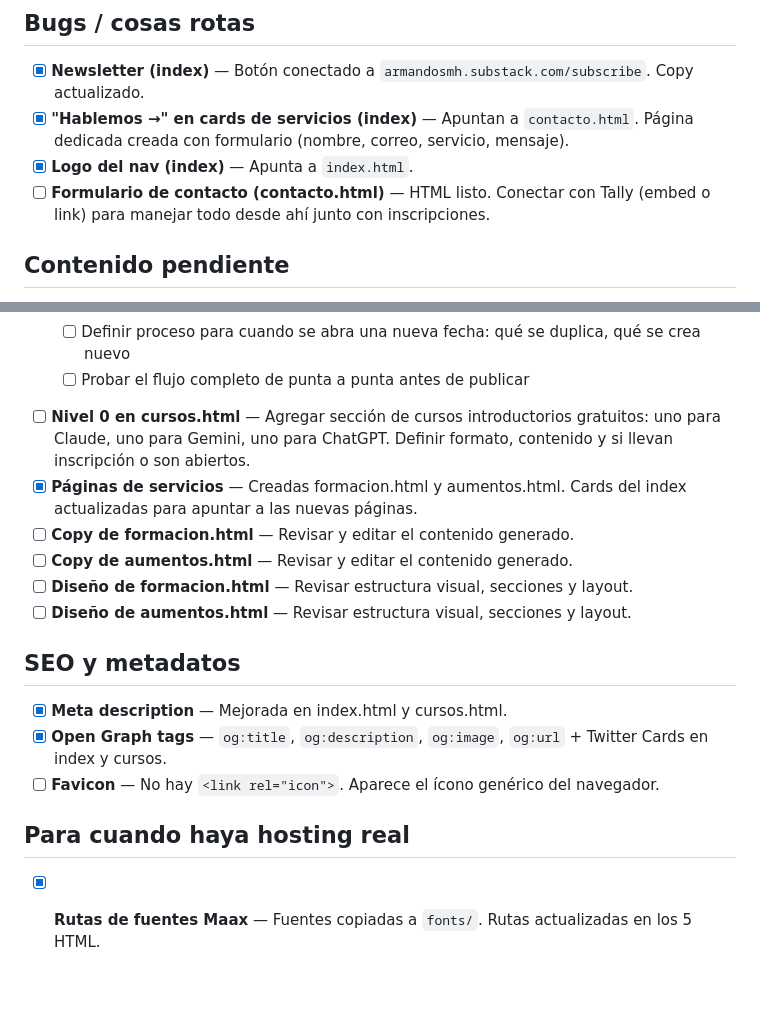
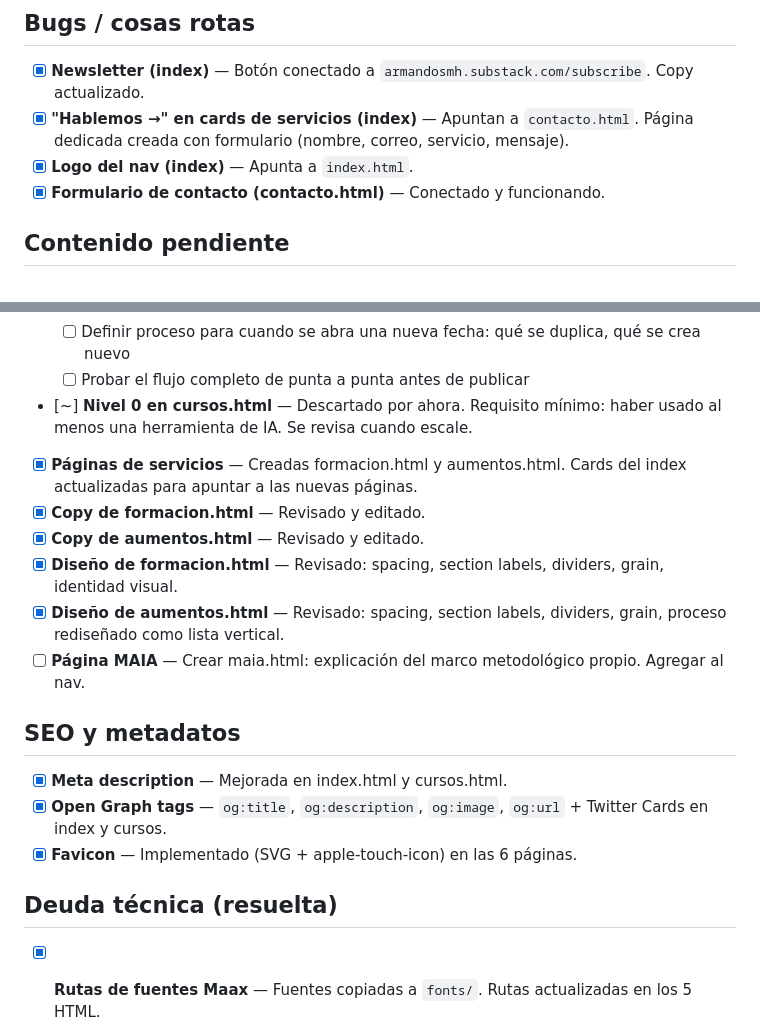
Before and after one commit to armandosmh/iatelier.org, a Markdown page: pendientes.md, 2 parts joined by grey strips. Rendered like a GitHub page; blank space fills up the shorter version.

Commit message:
conectar formulario Tally en cursos, rediseño de aumentos y formación, actualizar pendientes

```diff
--- a/pendientes.md
+++ b/pendientes.md
@@ -5,7 +5,7 @@
 - [x] **Newsletter (index)** — Botón conectado a `armandosmh.substack.com/subscribe`. Copy actualizado.
 - [x] **"Hablemos →" en cards de servicios (index)** — Apuntan a `contacto.html`. Página dedicada creada con formulario (nombre, correo, servicio, mensaje).
 - [x] **Logo del nav (index)** — Apunta a `index.html`.
-- [ ] **Formulario de contacto (contacto.html)** — HTML listo. Conectar con Tally (embed o link) para manejar todo desde ahí junto con inscripciones.
+- [x] **Formulario de contacto (contacto.html)** — Conectado y funcionando.
 
 ## Contenido pendiente
 
@@ -24,20 +24,21 @@
   - [ ] Definir flujo de seguimiento: correo a quienes se inscriben pero no pagan en 48h
   - [ ] Definir proceso para cuando se abra una nueva fecha: qué se duplica, qué se crea nuevo
   - [ ] Probar el flujo completo de punta a punta antes de publicar
-- [ ] **Nivel 0 en cursos.html** — Agregar sección de cursos introductorios gratuitos: uno para Claude, uno para Gemini, uno para ChatGPT. Definir formato, contenido y si llevan inscripción o son abiertos.
+- [~] **Nivel 0 en cursos.html** — Descartado por ahora. Requisito mínimo: haber usado al menos una herramienta de IA. Se revisa cuando escale.
 - [x] **Páginas de servicios** — Creadas formacion.html y aumentos.html. Cards del index actualizadas para apuntar a las nuevas páginas.
-- [ ] **Copy de formacion.html** — Revisar y editar el contenido generado.
-- [ ] **Copy de aumentos.html** — Revisar y editar el contenido generado.
-- [ ] **Diseño de formacion.html** — Revisar estructura visual, secciones y layout.
-- [ ] **Diseño de aumentos.html** — Revisar estructura visual, secciones y layout.
+- [x] **Copy de formacion.html** — Revisado y editado.
+- [x] **Copy de aumentos.html** — Revisado y editado.
+- [x] **Diseño de formacion.html** — Revisado: spacing, section labels, dividers, grain, identidad visual.
+- [x] **Diseño de aumentos.html** — Revisado: spacing, section labels, dividers, grain, proceso rediseñado como lista vertical.
+- [ ] **Página MAIA** — Crear maia.html: explicación del marco metodológico propio. Agregar al nav.
 
 ## SEO y metadatos
 
 - [x] **Meta description** — Mejorada en index.html y cursos.html.
 - [x] **Open Graph tags** — `og:title`, `og:description`, `og:image`, `og:url` + Twitter Cards en index y cursos.
-- [ ] **Favicon** — No hay `<link rel="icon">`. Aparece el ícono genérico del navegador.
+- [x] **Favicon** — Implementado (SVG + apple-touch-icon) en las 6 páginas.
 
-## Para cuando haya hosting real
+## Deuda técnica (resuelta)
 
 - [x] **Rutas de fuentes Maax** — Fuentes copiadas a `fonts/`. Rutas actualizadas en los 5 HTML.
 - [x] **CSS compartido** — Extraído a `styles.css`: fonts, tokens, reset, nav, grain, utilities. Los 6 HTML lo importan.
```
